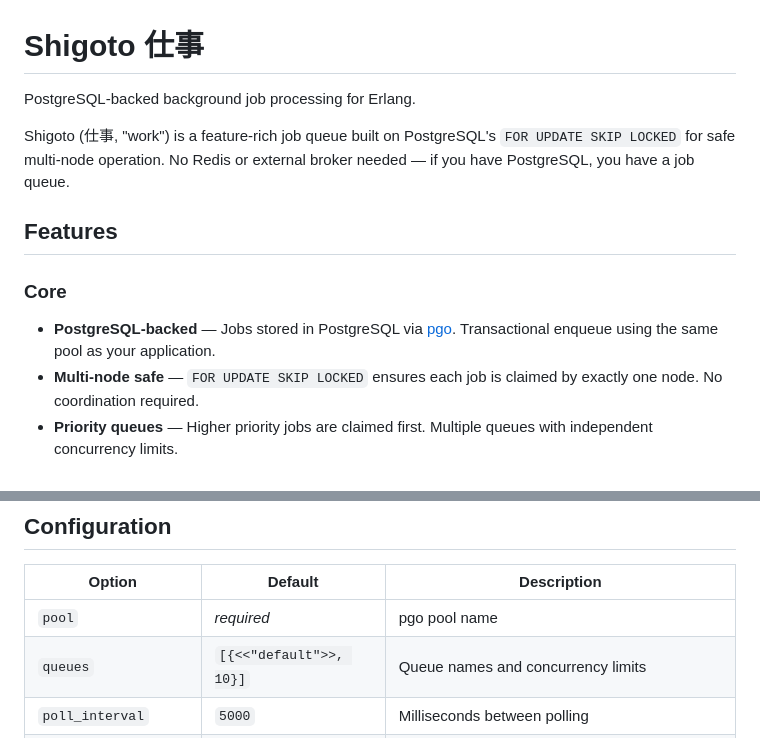
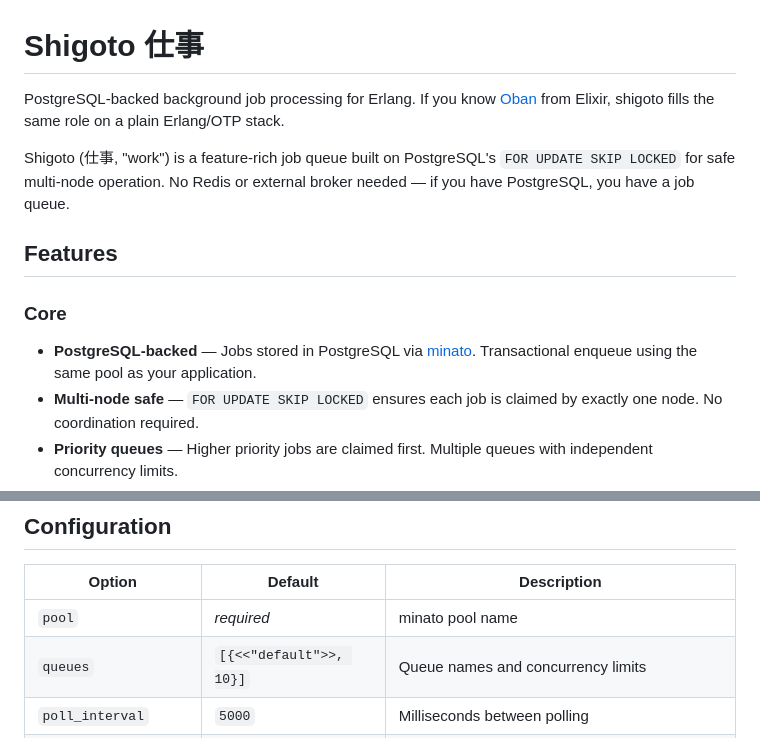
Before and after one commit to Taure/shigoto, a Markdown page: README.md, 2 parts joined by grey strips. Rendered like a GitHub page.

Commit message:
docs: name Oban as the comparison and replace stale pgo references with minato (#67)

```diff
--- a/README.md
+++ b/README.md
@@ -1,13 +1,13 @@
 # Shigoto 仕事
 
-PostgreSQL-backed background job processing for Erlang.
+PostgreSQL-backed background job processing for Erlang. If you know [Oban](https://github.com/oban-bg/oban) from Elixir, shigoto fills the same role on a plain Erlang/OTP stack.
 
 Shigoto (仕事, "work") is a feature-rich job queue built on PostgreSQL's `FOR UPDATE SKIP LOCKED` for safe multi-node operation. No Redis or external broker needed — if you have PostgreSQL, you have a job queue.
 
 ## Features
 
 ### Core
-- **PostgreSQL-backed** — Jobs stored in PostgreSQL via [pgo](https://github.com/erleans/pgo). Transactional enqueue using the same pool as your application.
+- **PostgreSQL-backed** — Jobs stored in PostgreSQL via [minato](https://github.com/Taure/minato). Transactional enqueue using the same pool as your application.
 - **Multi-node safe** — `FOR UPDATE SKIP LOCKED` ensures each job is claimed by exactly one node. No coordination required.
 - **Priority queues** — Higher priority jobs are claimed first. Multiple queues with independent concurrency limits.
 - **Dynamic queues** — Add and remove queues at runtime without restart.
@@ -147,7 +147,7 @@ All optional except `perform/1`:
 
 | Option | Default | Description |
 |--------|---------|-------------|
-| `pool` | *required* | pgo pool name |
+| `pool` | *required* | minato pool name |
 | `queues` | `[{<<"default">>, 10}]` | Queue names and concurrency limits |
 | `poll_interval` | `5000` | Milliseconds between polling |
 | `cron` | `[]` | `{Name, Schedule, Worker, Args}` tuples |
```
